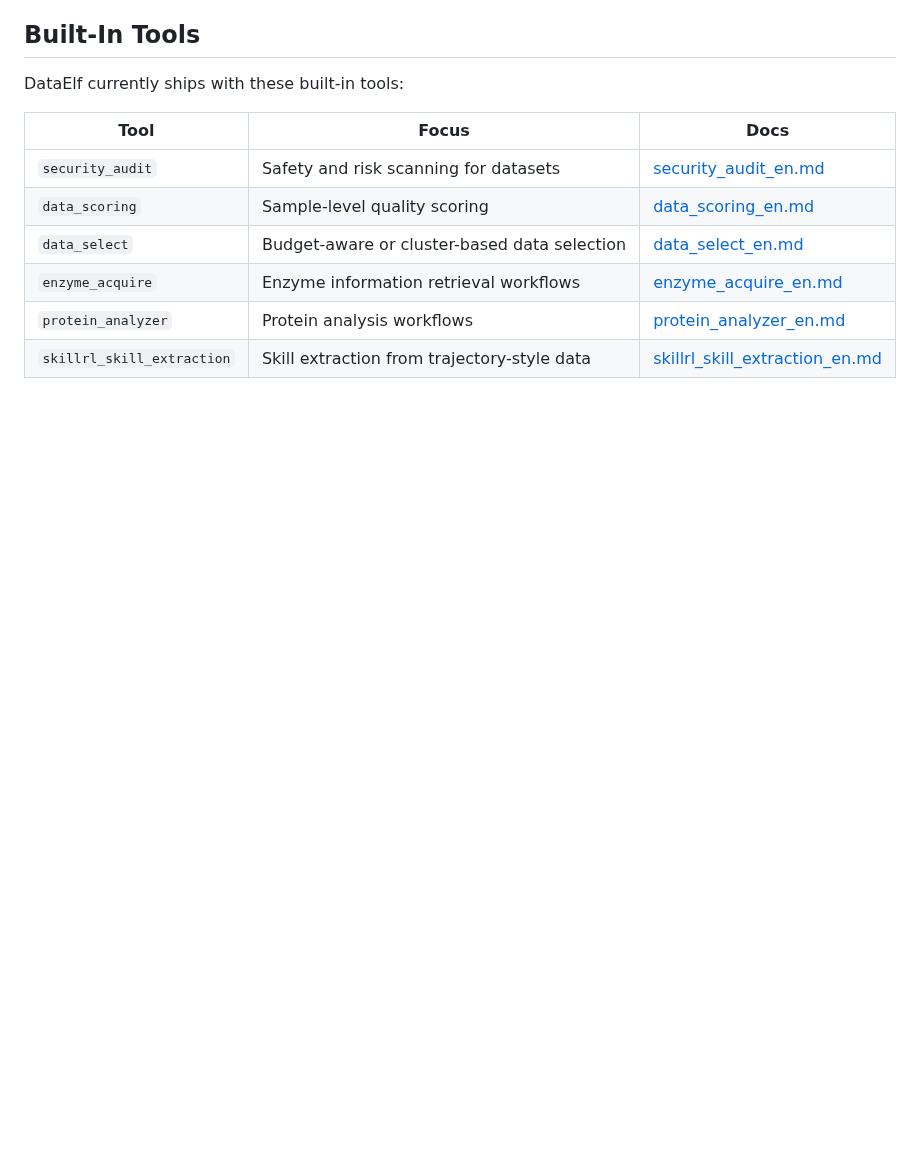
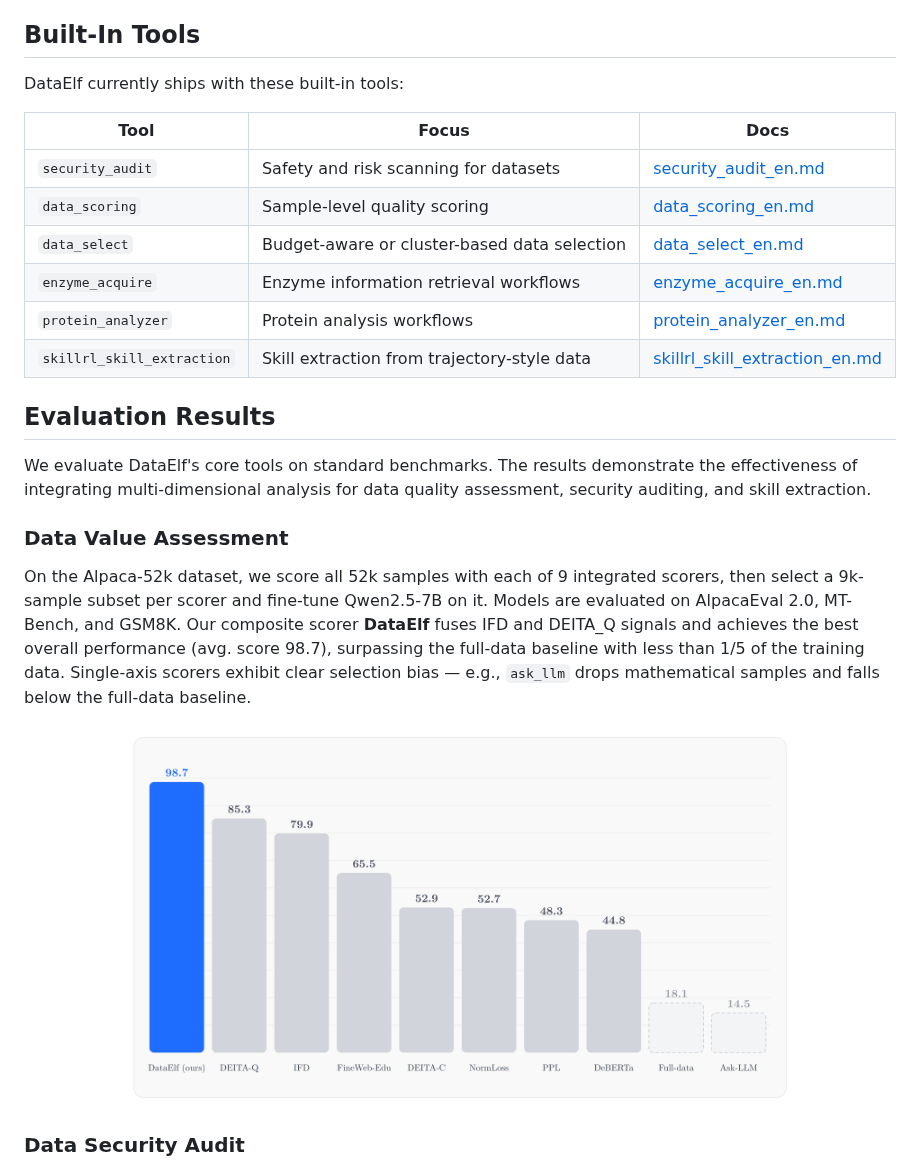
Before and after one commit to AI45Lab/DataElf, a Markdown page: README.md, the part around one of its changes. GitHub-like rendering; pictures changed too: selected-vs-full.png (added); blank space fills up the shorter version.

```diff
--- a/README.md
+++ b/README.md
@@ -30,3 +32,18 @@ DataElf currently ships with these built-in tools:
 | `enzyme_acquire` | Enzyme information retrieval workflows | [enzyme_acquire_en.md](docs/tools/enzyme_acquire_en.md) |
 | `protein_analyzer` | Protein analysis workflows | [protein_analyzer_en.md](docs/tools/protein_analyzer_en.md) |
 | `skillrl_skill_extraction` | Skill extraction from trajectory-style data | [skillrl_skill_extraction_en.md](docs/tools/skillrl_skill_extraction_en.md) |
+
+## Evaluation Results
+
+We evaluate DataElf's core tools on standard benchmarks. The results demonstrate the effectiveness of integrating multi-dimensional analysis for data quality assessment, security auditing, and skill extraction.
+
+### Data Value Assessment
+
+On the Alpaca-52k dataset, we score all 52k samples with each of 9 integrated scorers, then select a 9k-sample subset per scorer and fine-tune Qwen2.5-7B on it. Models are evaluated on AlpacaEval 2.0, MT-Bench, and GSM8K. Our composite scorer **DataElf** fuses IFD and DEITA_Q signals and achieves the best overall performance (avg. score 98.7), surpassing the full-data baseline with less than 1/5 of the training data. Single-axis scorers exhibit clear selection bias — e.g., `ask_llm` drops mathematical samples and falls below the full-data baseline.
+
+<p align="center">
+  <img src="./selected-vs-full.png" alt="Data scoring: DataElf vs. single-axis scorers" width="720" />
+</p>
+
+### Data Security Audit
+
```
Also changed, not shown: other parts of README.md (+15 -0 lines), README_CN.md (added, +233 -0 lines), RiOSWorld_Skill_Safety.png (added), recall_data_risk.png (added).
